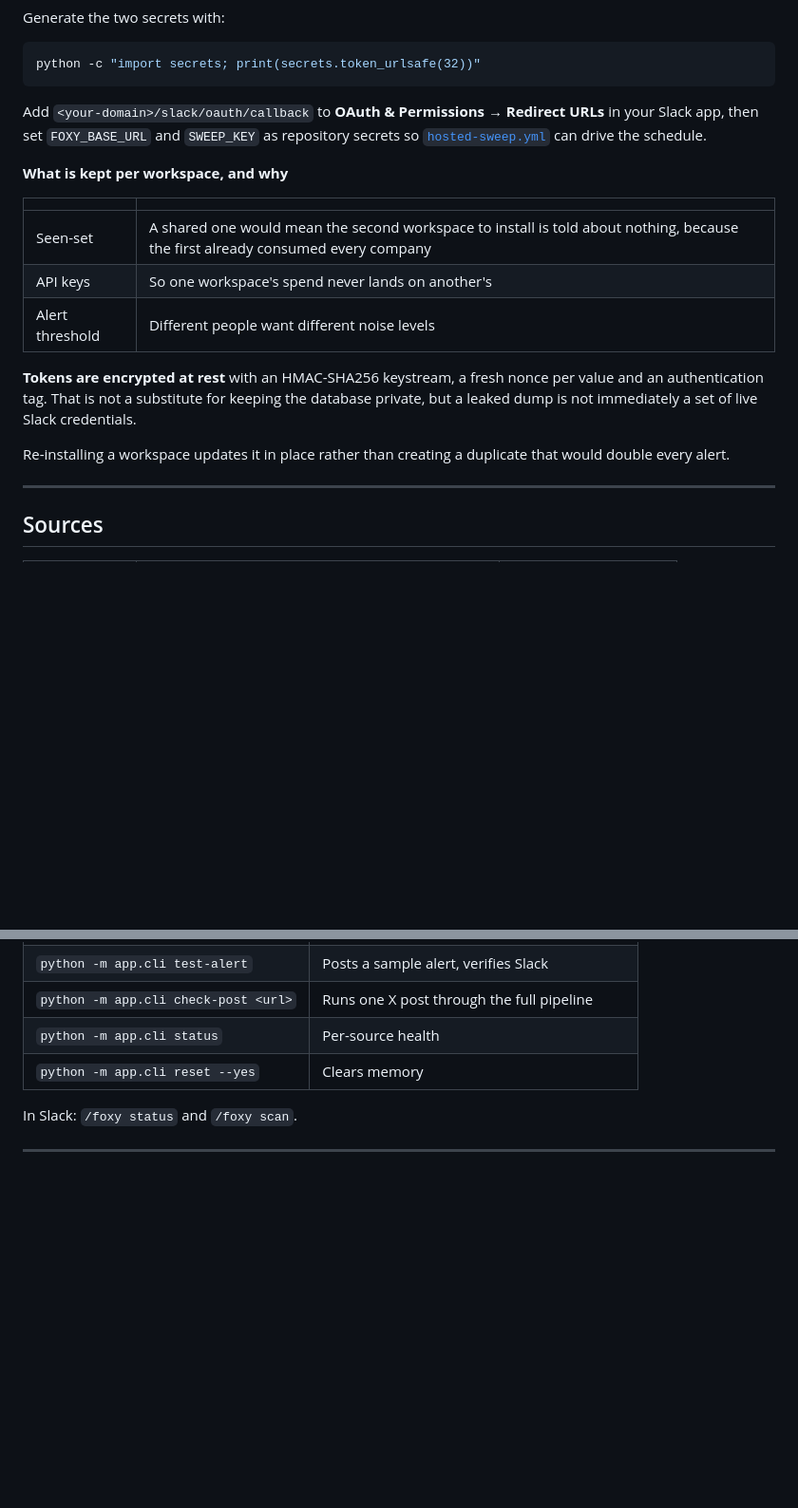
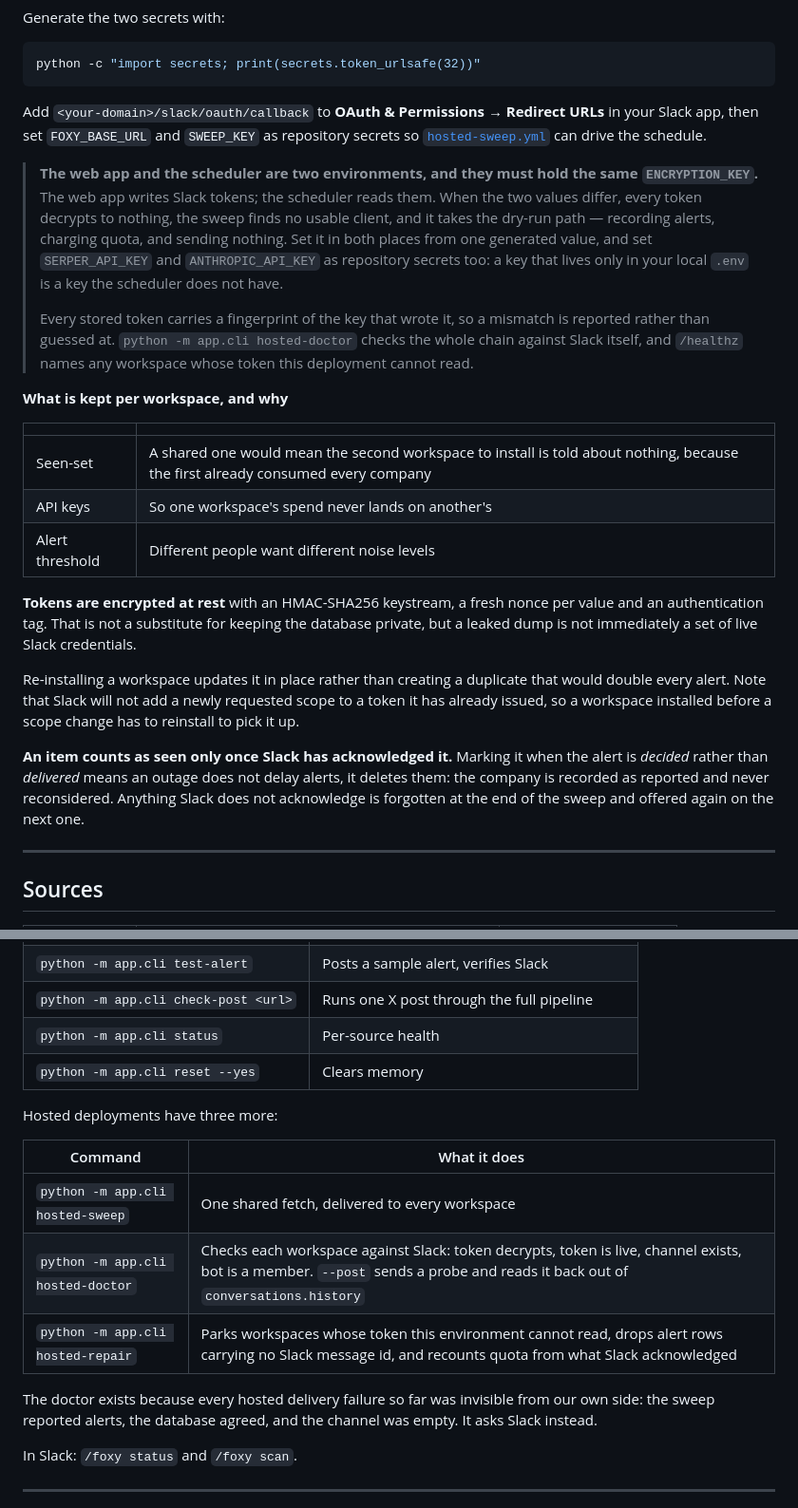
Before and after one commit to ana-momin/Foxy, a Markdown page: README.md, 2 parts joined by grey strips. Shown at 95% size. Rendered like a GitHub page; blank space fills up the shorter version.

Commit message:
Document the shared key, and the commands that check it
The setup instructions did not say that the web app and the scheduler
must hold the same ENCRYPTION_KEY, so anyone following them lands in the
same silent failure we did: tokens that decrypt to nothing, a sweep that
records alerts and sends none.

Also documents hosted-doctor and hosted-repair, that a scope change
requires a reinstall, and that an item counts as seen only once Slack
has acknowledged it.

Co-Authored-By: Claude Opus 5 <noreply@anthropic.com>

```diff
--- a/README.md
+++ b/README.md
@@ -153,6 +153,19 @@ Add `<your-domain>/slack/oauth/callback` to **OAuth &amp; Permissions &rarr; Red
 in your Slack app, then set `FOXY_BASE_URL` and `SWEEP_KEY` as repository secrets so
 [`hosted-sweep.yml`](.github/workflows/hosted-sweep.yml) can drive the schedule.
 
+> **The web app and the scheduler are two environments, and they must hold the same
+> `ENCRYPTION_KEY`.** The web app writes Slack tokens; the scheduler reads them. When
+> the two values differ, every token decrypts to nothing, the sweep finds no usable
+> client, and it takes the dry-run path — recording alerts, charging quota, and
+> sending nothing. Set it in both places from one generated value, and set
+> `SERPER_API_KEY` and `ANTHROPIC_API_KEY` as repository secrets too: a key that lives
+> only in your local `.env` is a key the scheduler does not have.
+>
+> Every stored token carries a fingerprint of the key that wrote it, so a mismatch is
+> reported rather than guessed at. `python -m app.cli hosted-doctor` checks the whole
+> chain against Slack itself, and `/healthz` names any workspace whose token this
+> deployment cannot read.
+
 **What is kept per workspace, and why**
 
 | | |
@@ -166,7 +179,15 @@ value and an authentication tag. That is not a substitute for keeping the databa
 private, but a leaked dump is not immediately a set of live Slack credentials.
 
 Re-installing a workspace updates it in place rather than creating a duplicate that
-would double every alert.
+would double every alert. Note that Slack will not add a newly requested scope to a
+token it has already issued, so a workspace installed before a scope change has to
+reinstall to pick it up.
+
+**An item counts as seen only once Slack has acknowledged it.** Marking it when the
+alert is *decided* rather than *delivered* means an outage does not delay alerts, it
+deletes them: the company is recorded as reported and never reconsidered. Anything
+Slack does not acknowledge is forgotten at the end of the sweep and offered again on
+the next one.
 
 ---
 
@@ -295,6 +316,18 @@ Keywords, vetoes, batch codes and thresholds live in
 | `python -m app.cli status` | Per-source health |
 | `python -m app.cli reset --yes` | Clears memory |
 
+Hosted deployments have three more:
+
+| Command | What it does |
+|---|---|
+| `python -m app.cli hosted-sweep` | One shared fetch, delivered to every workspace |
+| `python -m app.cli hosted-doctor` | Checks each workspace against Slack: token decrypts, token is live, channel exists, bot is a member. `--post` sends a probe and reads it back out of `conversations.history` |
+| `python -m app.cli hosted-repair` | Parks workspaces whose token this environment cannot read, drops alert rows carrying no Slack message id, and recounts quota from what Slack acknowledged |
+
+The doctor exists because every hosted delivery failure so far was invisible from our
+own side: the sweep reported alerts, the database agreed, and the channel was empty.
+It asks Slack instead.
+
 In Slack: `/foxy status` and `/foxy scan`.
 
 ---
```
